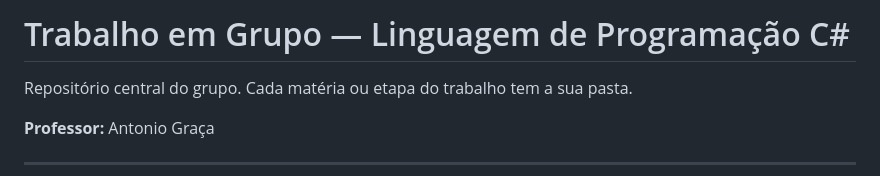
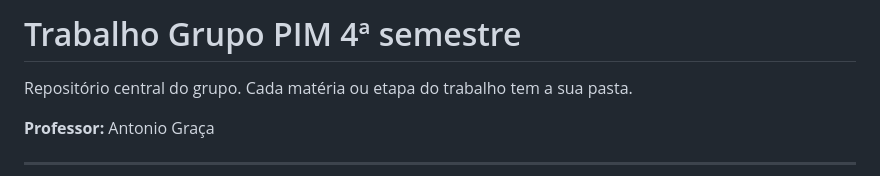
Before and after one commit to thurzii/PIM-4, a Markdown page: README.md, the part around the change. Drawn GitHub-style.

```diff
--- a/README.md
+++ b/README.md
@@ -1,4 +1,4 @@
-# Trabalho em Grupo — Linguagem de Programação C#
+# Trabalho Grupo PIM 4ª semestre
 
 Repositório central do grupo. Cada matéria ou etapa do trabalho tem a sua pasta.
 
```
